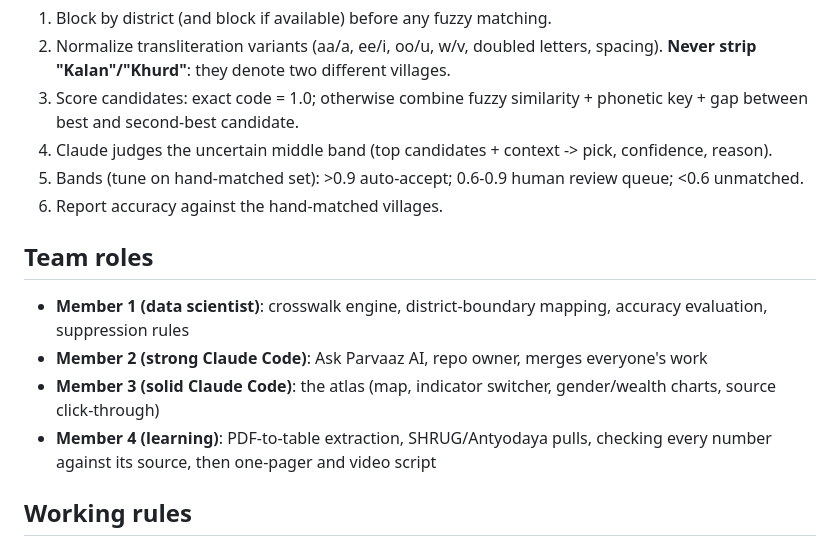
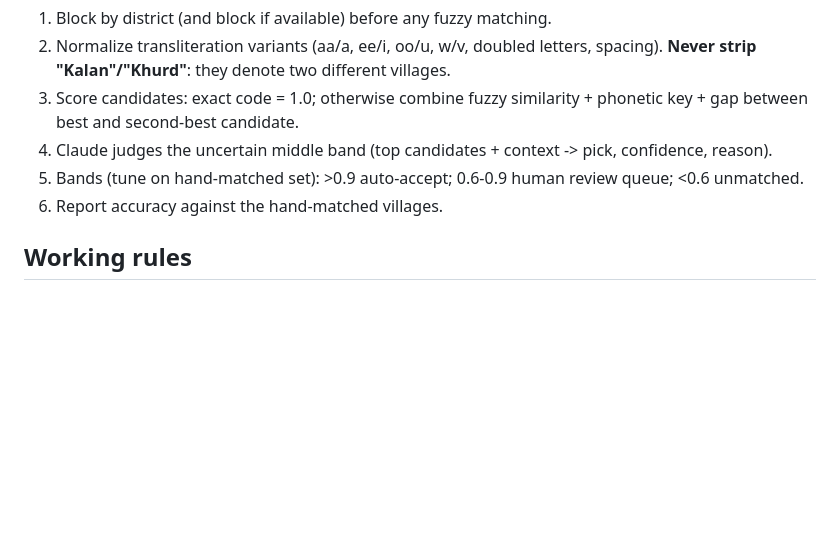
Before and after one commit to surgingssh-gif/Sarbat-Hackathon, a Markdown page: CLAUDE.md, the part around the change. GitHub-like rendering; blank space fills up the shorter version.

```diff
--- a/CLAUDE.md
+++ b/CLAUDE.md
@@ -71,11 +71,7 @@ Columns: `district, indicator, value, year, source_name, source_url, n_students`
 5. Bands (tune on hand-matched set): >0.9 auto-accept; 0.6-0.9 human review queue; <0.6 unmatched.
 6. Report accuracy against the hand-matched villages.
 
-## Team roles
-- **Member 1 (data scientist)**: crosswalk engine, district-boundary mapping, accuracy evaluation, suppression rules
-- **Member 2 (strong Claude Code)**: Ask Parvaaz AI, repo owner, merges everyone's work
-- **Member 3 (solid Claude Code)**: the atlas (map, indicator switcher, gender/wealth charts, source click-through)
-- **Member 4 (learning)**: PDF-to-table extraction, SHRUG/Antyodaya pulls, checking every number against its source, then one-pager and video script
+
 
 ## Working rules
 - Process data with local scripts; never paste large CSVs into chat.
```
